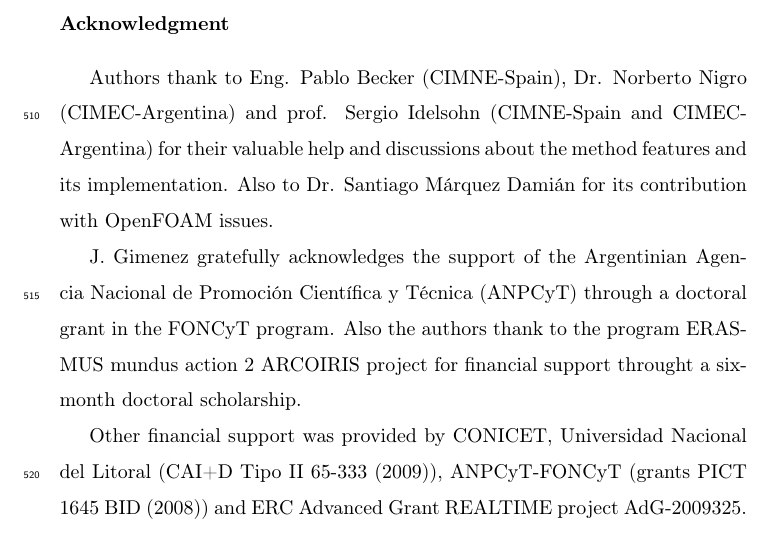
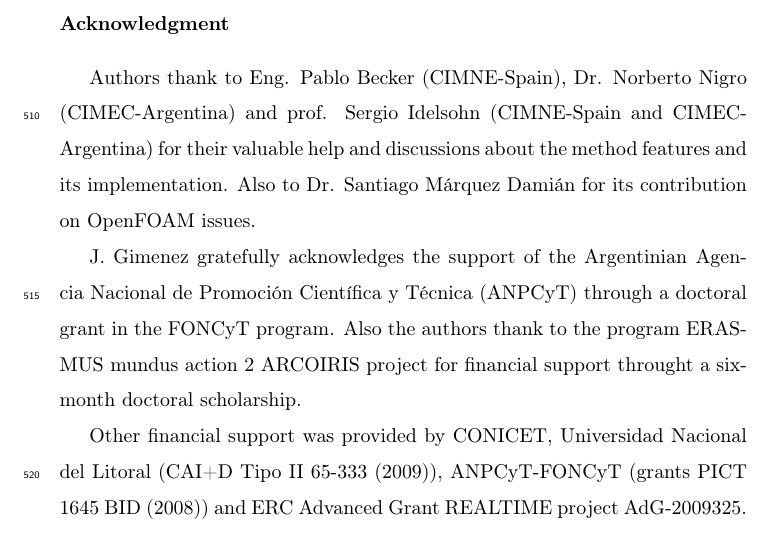
Before and after one commit to jmarcelogimenez/pfem-upm, a LaTeX paper (9th_SPHERIC_paper_template_latex/pfem_jcp.tex): part of page 32 of 35, cut so that both start at the same text. Compiled offline with pdfLaTeX.

Commit message:
Mejoro algunos detalles de la seccion de resultados, se agregan agradecimientos

```diff
--- a/9th_SPHERIC_paper_template_latex/pfem_jcp.tex
+++ b/9th_SPHERIC_paper_template_latex/pfem_jcp.tex
@@ -152,7 +152,7 @@ The main aim of this section is to show the capability of the method to treat wi
 % use section* for acknowledgement
 \section*{Acknowledgment}
 
-Authors thank to Eng. Pablo Becker (CIMNE-Spain), Dr. Norberto Nigro (CIMEC-Argentina) and prof. Sergio Idelsohn (CIMNE-Spain and CIMEC-Argentina) for their valuable help and discussions about the method features and its implementation. Also to Dr. Santiago Márquez Damián for its contribution with OpenFOAM issues.
+Authors thank to Eng. Pablo Becker (CIMNE-Spain), Dr. Norberto Nigro (CIMEC-Argentina) and prof. Sergio Idelsohn (CIMNE-Spain and CIMEC-Argentina) for their valuable help and discussions about the method features and its implementation. Also to Dr. Santiago Márquez Damián for its contribution on OpenFOAM issues.
 
 J. Gimenez gratefully acknowledges the support of the Argentinian Agencia Nacional de Promoci\'on Cient\'ifica y T\' ecnica (ANPCyT) through a doctoral grant in the FONCyT program. Also the authors thank to the program ERASMUS mundus action 2 ARCOIRIS project for financial support throught a six-month doctoral scholarship.
 
```
